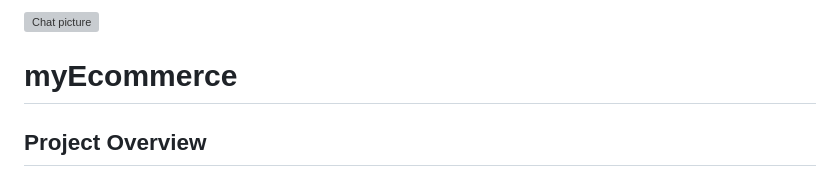
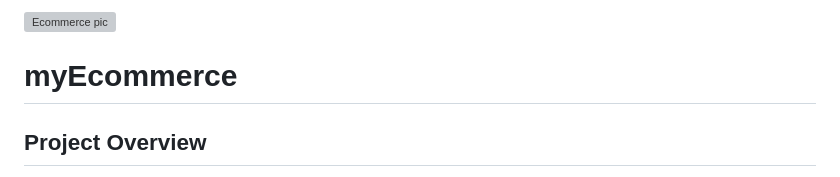
Before and after one commit to yosbelm/myEcommerce, a Markdown page: README.md, the part around the change. Rendered like a GitHub page; grey boxes are pictures that could not be loaded.

```diff
--- a/README.md
+++ b/README.md
@@ -1,5 +1,5 @@
 <div style="display: flex; justify-content: center; align-items: center; height: 100vh; width: 100vw; margin: auto;">
-  <img src="https://yosbel.pages.dev/assets/myEcommerce-BUxOKSiA.png" alt="Chat picture" style="width: 100%; margin: auto;">
+  <img src="https://yosbel.pages.dev/assets/myEcommerce-BUxOKSiA.png" alt="Ecommerce pic" style="width: 100%; margin: auto;">
 </div>
 
 
```
